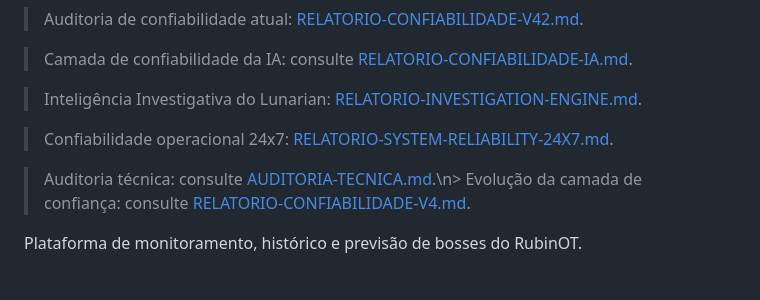
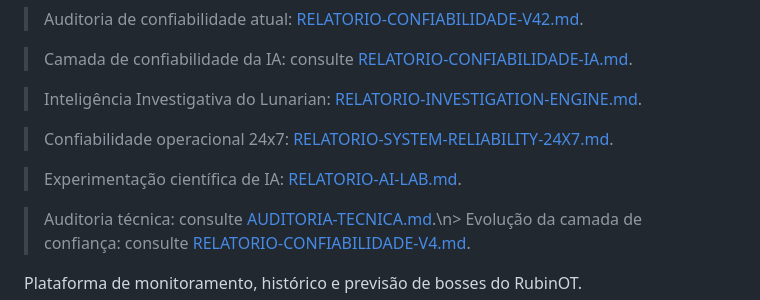
Before and after one commit to Billfabio/boss-radar-lunarian, a Markdown page: README.md, the part around the change. GitHub-like rendering; blank space fills up the shorter version.

Commit message:
docs: link Boss Radar AI Lab report

```diff
--- a/README.md
+++ b/README.md
@@ -9,6 +9,8 @@
 > Inteligência Investigativa do Lunarian: [RELATORIO-INVESTIGATION-ENGINE.md](RELATORIO-INVESTIGATION-ENGINE.md).
 
 > Confiabilidade operacional 24x7: [RELATORIO-SYSTEM-RELIABILITY-24X7.md](RELATORIO-SYSTEM-RELIABILITY-24X7.md).
+
+> Experimentação científica de IA: [RELATORIO-AI-LAB.md](RELATORIO-AI-LAB.md).
 
 > Auditoria técnica: consulte [AUDITORIA-TECNICA.md](AUDITORIA-TECNICA.md).\n> Evolução da camada de confiança: consulte [RELATORIO-CONFIABILIDADE-V4.md](RELATORIO-CONFIABILIDADE-V4.md).
 
```
